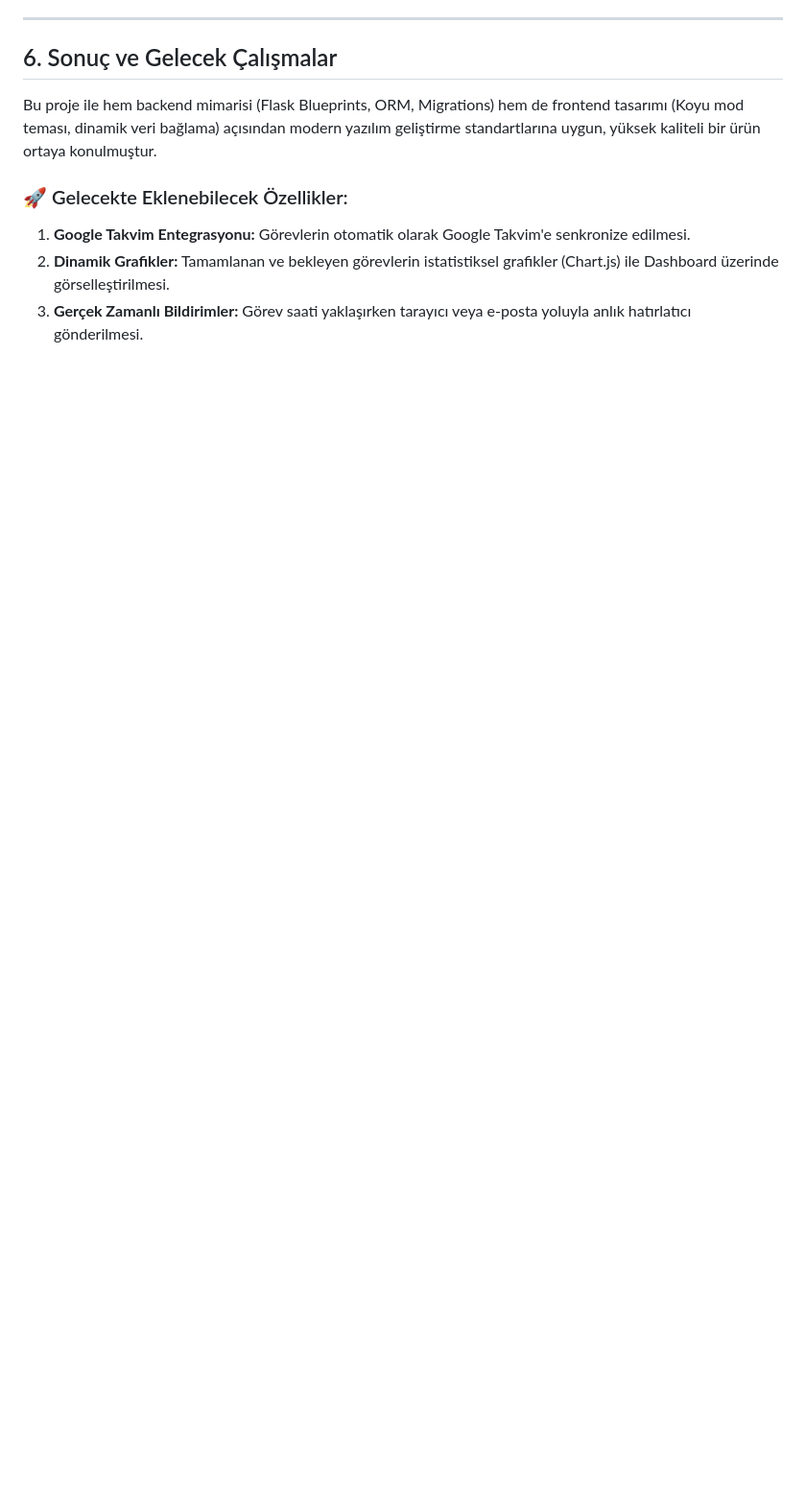
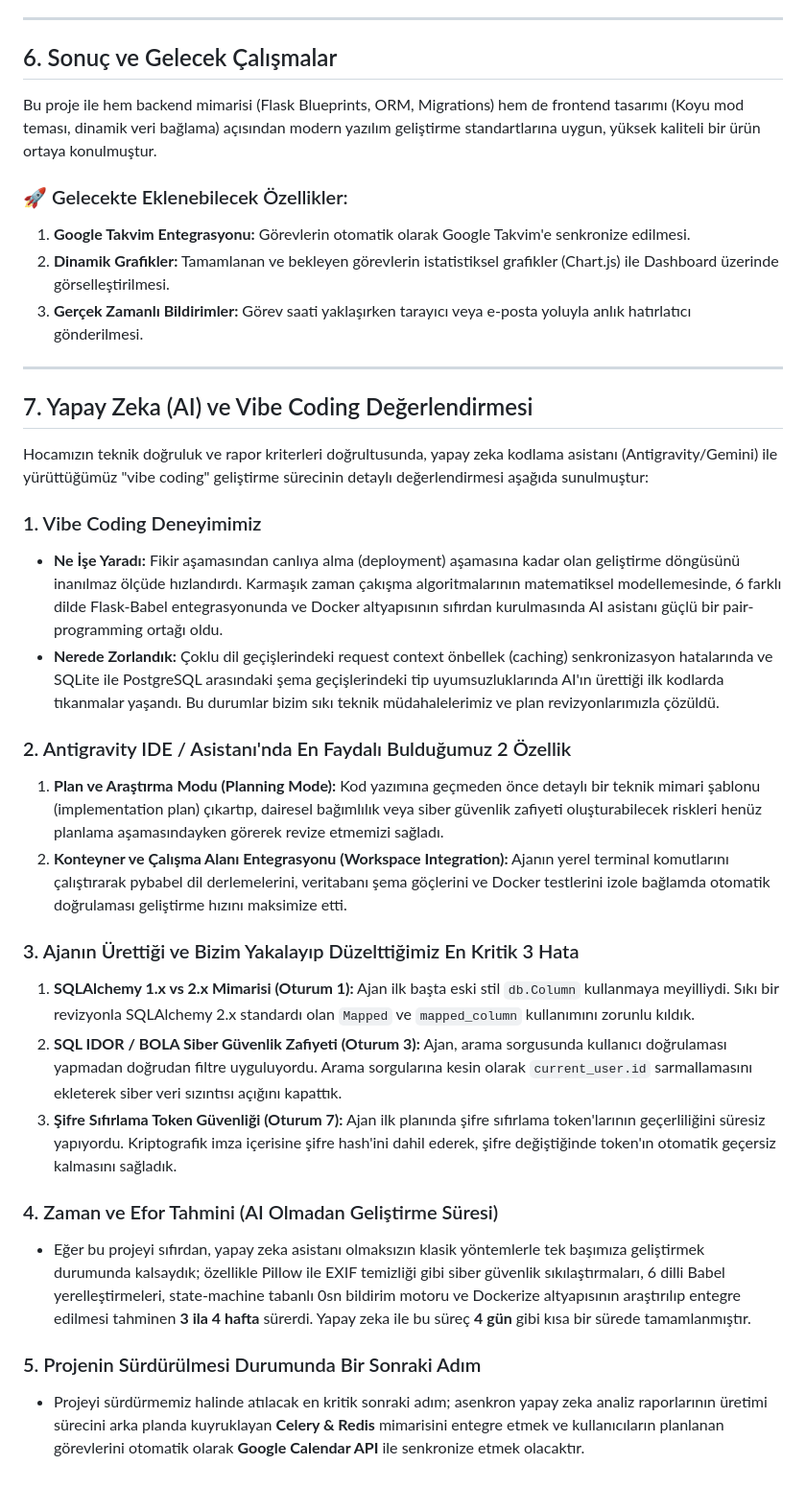
Before and after one commit to sahin-1-7/final-odev, a Markdown page: Proje_Raporu.md, the part around the change. Shown at 96% size. GitHub-like rendering; blank space fills up the shorter version.

Commit message:
Update project report with explicit AI and Vibe Coding Evaluation section answering all 7 criteria questions

```diff
--- a/Proje_Raporu.md
+++ b/Proje_Raporu.md
@@ -205,3 +205,28 @@ Bu proje ile hem backend mimarisi (Flask Blueprints, ORM, Migrations) hem de fro
 1. **Google Takvim Entegrasyonu:** Görevlerin otomatik olarak Google Takvim'e senkronize edilmesi.
 2. **Dinamik Grafikler:** Tamamlanan ve bekleyen görevlerin istatistiksel grafikler (Chart.js) ile Dashboard üzerinde görselleştirilmesi.
 3. **Gerçek Zamanlı Bildirimler:** Görev saati yaklaşırken tarayıcı veya e-posta yoluyla anlık hatırlatıcı gönderilmesi.
+
+---
+
+## 7. Yapay Zeka (AI) ve Vibe Coding Değerlendirmesi
+
+Hocamızın teknik doğruluk ve rapor kriterleri doğrultusunda, yapay zeka kodlama asistanı (Antigravity/Gemini) ile yürüttüğümüz "vibe coding" geliştirme sürecinin detaylı değerlendirmesi aşağıda sunulmuştur:
+
+### 1. Vibe Coding Deneyimimiz
+* **Ne İşe Yaradı:** Fikir aşamasından canlıya alma (deployment) aşamasına kadar olan geliştirme döngüsünü inanılmaz ölçüde hızlandırdı. Karmaşık zaman çakışma algoritmalarının matematiksel modellemesinde, 6 farklı dilde Flask-Babel entegrasyonunda ve Docker altyapısının sıfırdan kurulmasında AI asistanı güçlü bir pair-programming ortağı oldu.
+* **Nerede Zorlandık:** Çoklu dil geçişlerindeki request context önbellek (caching) senkronizasyon hatalarında ve SQLite ile PostgreSQL arasındaki şema geçişlerindeki tip uyumsuzluklarında AI'ın ürettiği ilk kodlarda tıkanmalar yaşandı. Bu durumlar bizim sıkı teknik müdahalelerimiz ve plan revizyonlarımızla çözüldü.
+
+### 2. Antigravity IDE / Asistanı'nda En Faydalı Bulduğumuz 2 Özellik
+1. **Plan ve Araştırma Modu (Planning Mode):** Kod yazımına geçmeden önce detaylı bir teknik mimari şablonu (implementation plan) çıkartıp, dairesel bağımlılık veya siber güvenlik zafiyeti oluşturabilecek riskleri henüz planlama aşamasındayken görerek revize etmemizi sağladı.
+2. **Konteyner ve Çalışma Alanı Entegrasyonu (Workspace Integration):** Ajanın yerel terminal komutlarını çalıştırarak pybabel dil derlemelerini, veritabanı şema göçlerini ve Docker testlerini izole bağlamda otomatik doğrulaması geliştirme hızını maksimize etti.
+
+### 3. Ajanın Ürettiği ve Bizim Yakalayıp Düzelttiğimiz En Kritik 3 Hata
+1. **SQLAlchemy 1.x vs 2.x Mimarisi (Oturum 1):** Ajan ilk başta eski stil `db.Column` kullanmaya meyilliydi. Sıkı bir revizyonla SQLAlchemy 2.x standardı olan `Mapped` ve `mapped_column` kullanımını zorunlu kıldık.
+2. **SQL IDOR / BOLA Siber Güvenlik Zafiyeti (Oturum 3):** Ajan, arama sorgusunda kullanıcı doğrulaması yapmadan doğrudan filtre uyguluyordu. Arama sorgularına kesin olarak `current_user.id` sarmallamasını ekleterek siber veri sızıntısı açığını kapattık.
+3. **Şifre Sıfırlama Token Güvenliği (Oturum 7):** Ajan ilk planında şifre sıfırlama token'larının geçerliliğini süresiz yapıyordu. Kriptografik imza içerisine şifre hash'ini dahil ederek, şifre değiştiğinde token'ın otomatik geçersiz kalmasını sağladık.
+
+### 4. Zaman ve Efor Tahmini (AI Olmadan Geliştirme Süresi)
+* Eğer bu projeyi sıfırdan, yapay zeka asistanı olmaksızın klasik yöntemlerle tek başımıza geliştirmek durumunda kalsaydık; özellikle Pillow ile EXIF temizliği gibi siber güvenlik sıkılaştırmaları, 6 dilli Babel yerelleştirmeleri, state-machine tabanlı 0sn bildirim motoru ve Dockerize altyapısının araştırılıp entegre edilmesi tahminen **3 ila 4 hafta** sürerdi. Yapay zeka ile bu süreç **4 gün** gibi kısa bir sürede tamamlanmıştır.
+
+### 5. Projenin Sürdürülmesi Durumunda Bir Sonraki Adım
+* Projeyi sürdürmemiz halinde atılacak en kritik sonraki adım; asenkron yapay zeka analiz raporlarının üretimi sürecini arka planda kuyruklayan **Celery & Redis** mimarisini entegre etmek ve kullanıcıların planlanan görevlerini otomatik olarak **Google Calendar API** ile senkronize etmek olacaktır.
```
